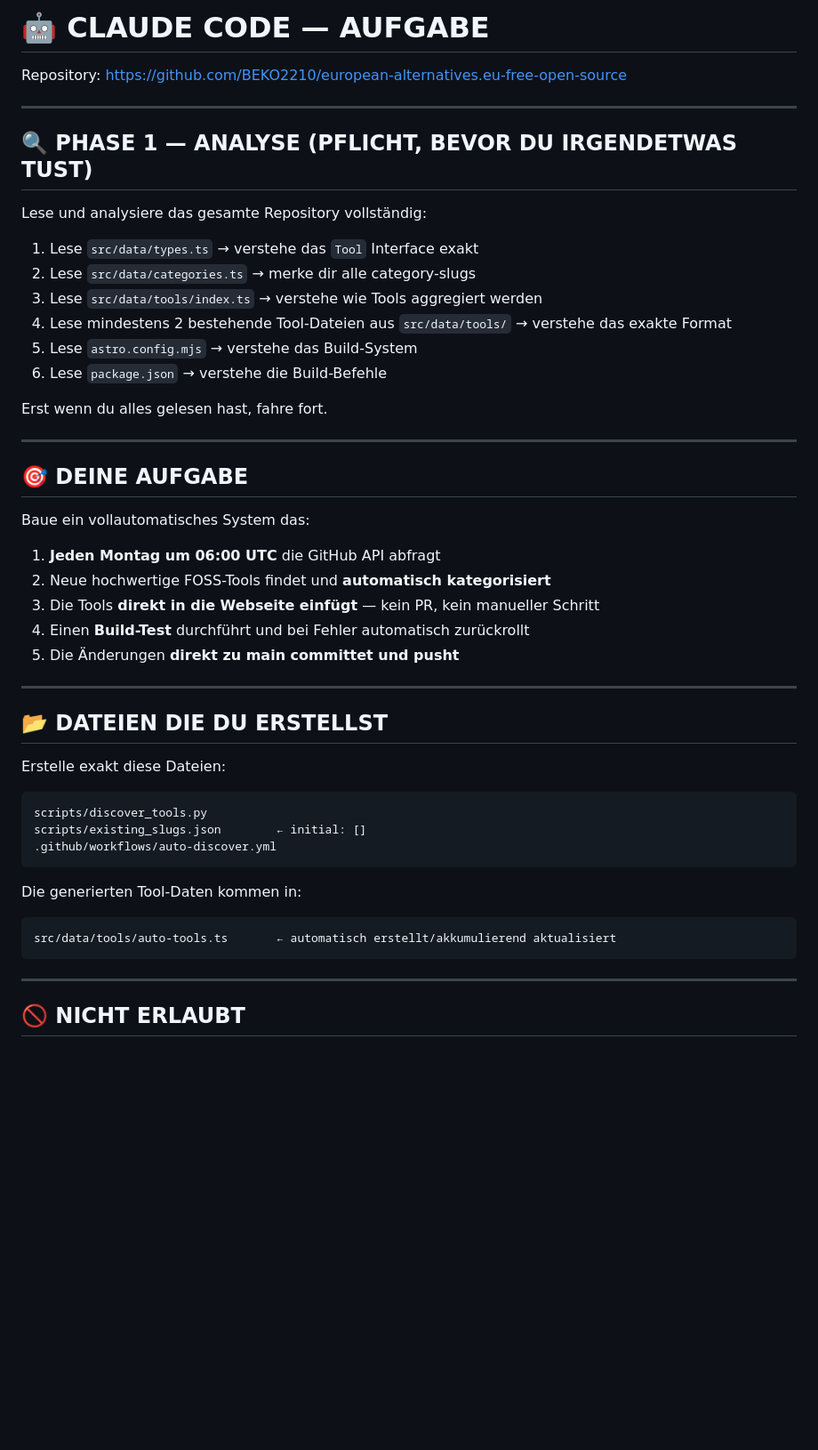
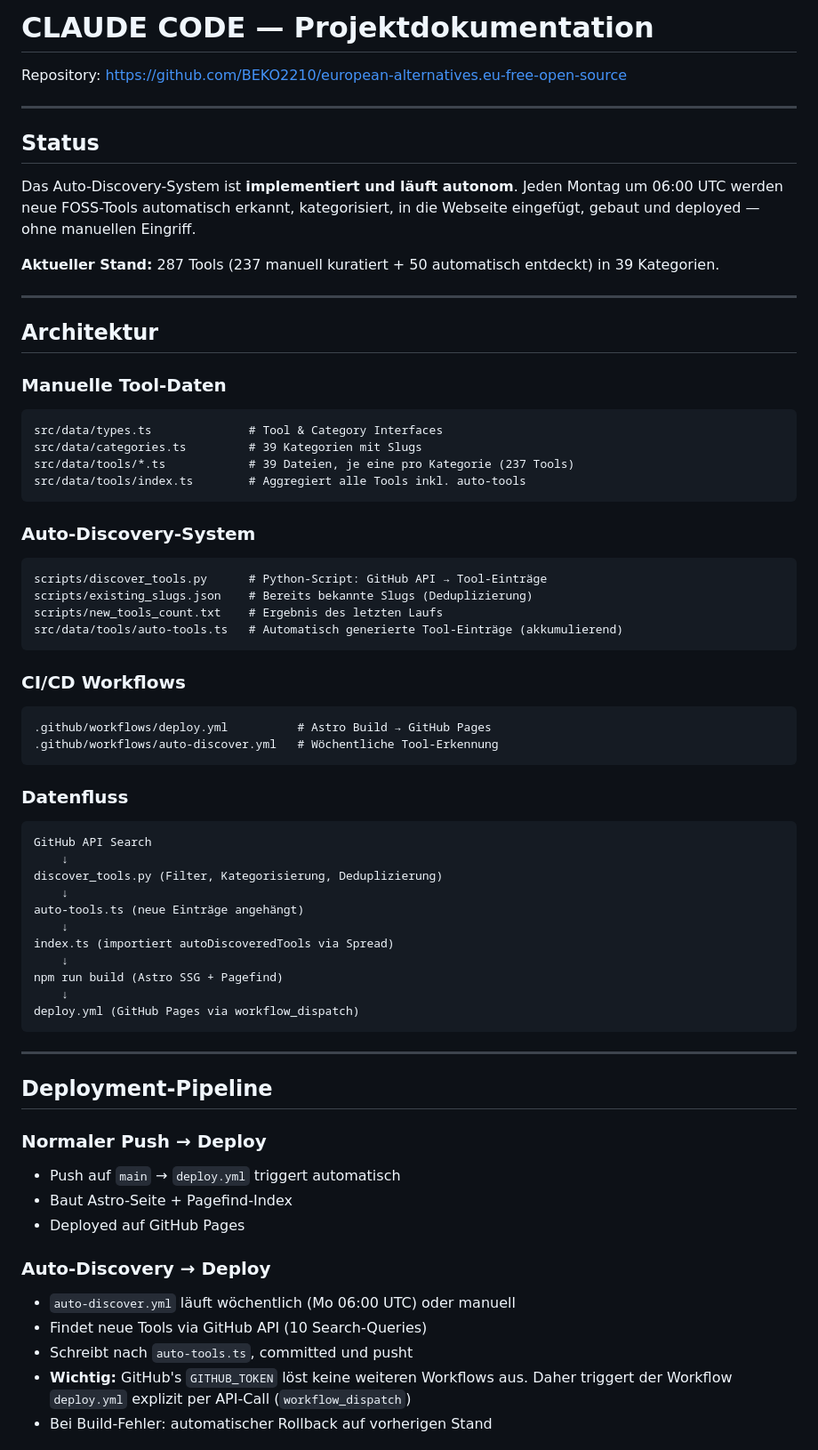
Before and after one commit to BEKO2210/european-alternatives.eu-free-open-source, a Markdown page: CLAUDE.md, the part around one of its changes. Shown at 89% size. GitHub-like rendering; blank space fills up the shorter version.

````diff
--- a/CLAUDE.md
+++ b/CLAUDE.md
@@ -1,51 +1,72 @@
-# 🤖 CLAUDE CODE — AUFGABE
+# CLAUDE CODE — Projektdokumentation
 
 Repository: https://github.com/BEKO2210/european-alternatives.eu-free-open-source
 
 ---
 
-## 🔍 PHASE 1 — ANALYSE (PFLICHT, BEVOR DU IRGENDETWAS TUST)
+## Status
 
-Lese und analysiere das gesamte Repository vollständig:
+Das Auto-Discovery-System ist **implementiert und läuft autonom**.
+Jeden Montag um 06:00 UTC werden neue FOSS-Tools automatisch erkannt, kategorisiert,
+in die Webseite eingefügt, gebaut und deployed — ohne manuellen Eingriff.
 
-1. Lese `src/data/types.ts` → verstehe das `Tool` Interface exakt
-2. Lese `src/data/categories.ts` → merke dir alle category-slugs
-3. Lese `src/data/tools/index.ts` → verstehe wie Tools aggregiert werden
-4. Lese mindestens 2 bestehende Tool-Dateien aus `src/data/tools/` → verstehe das exakte Format
-5. Lese `astro.config.mjs` → verstehe das Build-System
-6. Lese `package.json` → verstehe die Build-Befehle
-
-Erst wenn du alles gelesen hast, fahre fort.
+**Aktueller Stand:** 287 Tools (237 manuell kuratiert + 50 automatisch entdeckt) in 39 Kategorien.
 
 ---
 
-## 🎯 DEINE AUFGABE
+## Architektur
 
-Baue ein vollautomatisches System das:
-
-1. **Jeden Montag um 06:00 UTC** die GitHub API abfragt
-2. Neue hochwertige FOSS-Tools findet und **automatisch kategorisiert**
-3. Die Tools **direkt in die Webseite einfügt** — kein PR, kein manueller Schritt
-4. Einen **Build-Test** durchführt und bei Fehler automatisch zurückrollt
-5. Die Änderungen **direkt zu main committet und pusht**
-
----
-
-## 📂 DATEIEN DIE DU ERSTELLST
-
-Erstelle exakt diese Dateien:
-
+### Manuelle Tool-Daten
 ```
-scripts/discover_tools.py
-scripts/existing_slugs.json        ← initial: []
-.github/workflows/auto-discover.yml
+src/data/types.ts              # Tool & Category Interfaces
+src/data/categories.ts         # 39 Kategorien mit Slugs
+src/data/tools/*.ts            # 39 Dateien, je eine pro Kategorie (237 Tools)
+src/data/tools/index.ts        # Aggregiert alle Tools inkl. auto-tools
 ```
 
-Die generierten Tool-Daten kommen in:
+### Auto-Discovery-System
 ```
-src/data/tools/auto-tools.ts       ← automatisch erstellt/akkumulierend aktualisiert
+scripts/discover_tools.py      # Python-Script: GitHub API → Tool-Einträge
+scripts/existing_slugs.json    # Bereits bekannte Slugs (Deduplizierung)
+scripts/new_tools_count.txt    # Ergebnis des letzten Laufs
+src/data/tools/auto-tools.ts   # Automatisch generierte Tool-Einträge (akkumulierend)
+```
+
+### CI/CD Workflows
+```
+.github/workflows/deploy.yml          # Astro Build → GitHub Pages
+.github/workflows/auto-discover.yml   # Wöchentliche Tool-Erkennung
+```
+
+### Datenfluss
+```
+GitHub API Search
+    ↓
+discover_tools.py (Filter, Kategorisierung, Deduplizierung)
+    ↓
+auto-tools.ts (neue Einträge angehängt)
+    ↓
+index.ts (importiert autoDiscoveredTools via Spread)
+    ↓
+npm run build (Astro SSG + Pagefind)
+    ↓
+deploy.yml (GitHub Pages via workflow_dispatch)
 ```
 
 ---
 
-## 🚫 NICHT ERLAUBT
+## Deployment-Pipeline
+
+### Normaler Push → Deploy
+- Push auf `main` → `deploy.yml` triggert automatisch
+- Baut Astro-Seite + Pagefind-Index
+- Deployed auf GitHub Pages
+
+### Auto-Discovery → Deploy
+- `auto-discover.yml` läuft wöchentlich (Mo 06:00 UTC) oder manuell
+- Findet neue Tools via GitHub API (10 Search-Queries)
+- Schreibt nach `auto-tools.ts`, committed und pusht
+- **Wichtig:** GitHub's `GITHUB_TOKEN` löst keine weiteren Workflows aus.
+  Daher triggert der Workflow `deploy.yml` explizit per API-Call (`workflow_dispatch`)
+- Bei Build-Fehler: automatischer Rollback auf vorherigen Stand
+
````
Also changed, not shown: other parts of CLAUDE.md (+48 -125 lines), README.md (+28 -3 lines).
